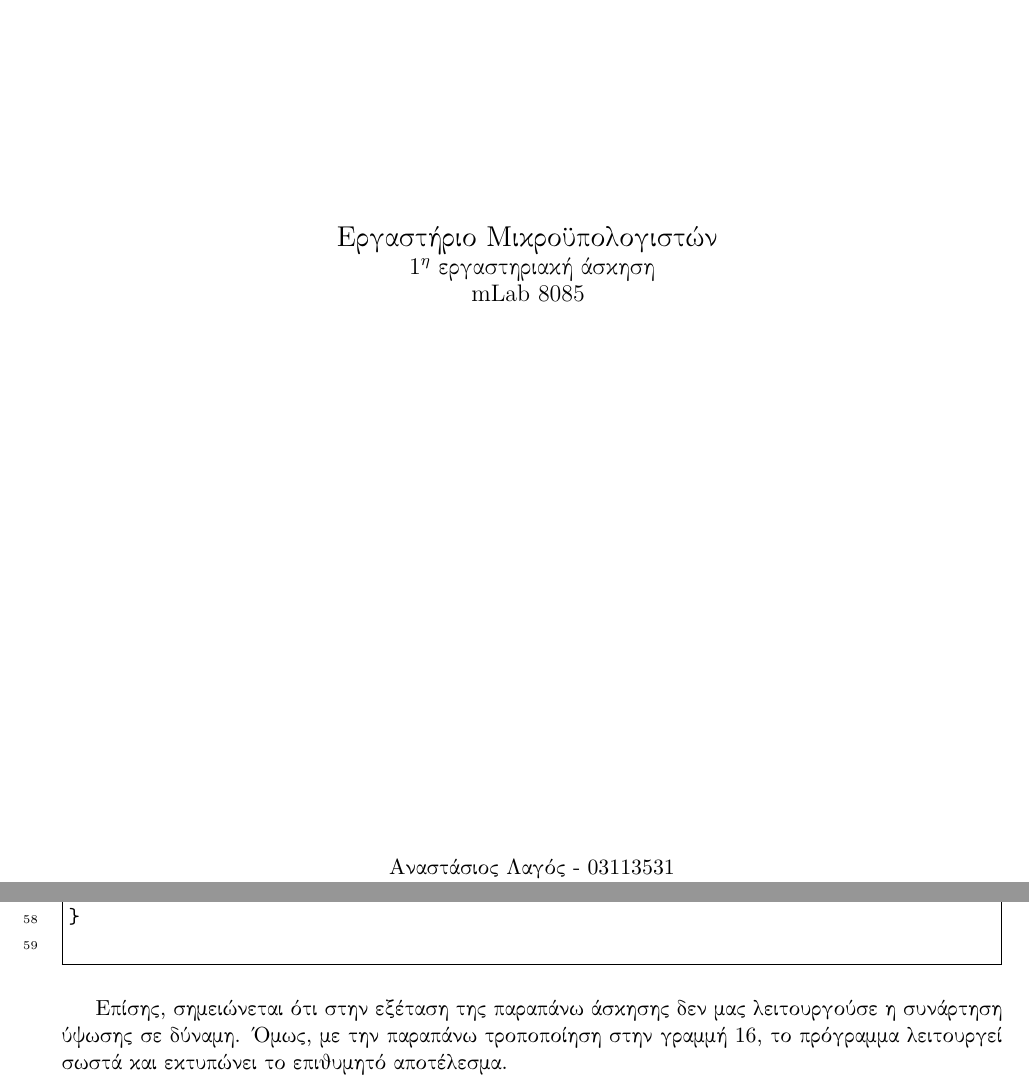
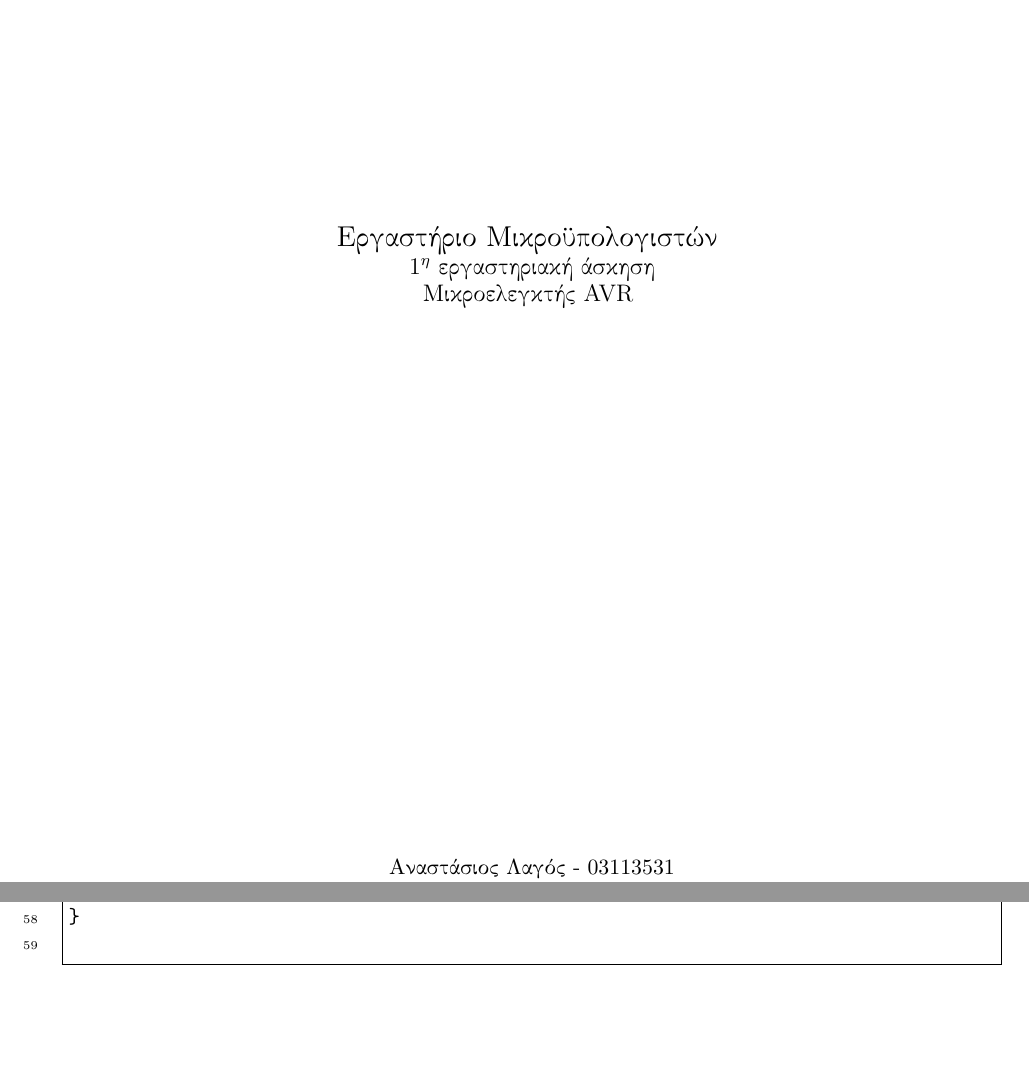
Before and after one commit to gosutek/Microlab-2021-2022, a LaTeX document (Series 2/report/report.tex): two parts of pages 1 and 7 of 7, joined at a grey line, cut so that both start at the same text, the shorter picture padded with empty space. Compiled offline with pdfLaTeX.

Commit message:
titlepage

```diff
--- a/Series 2/report/report.tex
+++ b/Series 2/report/report.tex
@@ -28,7 +28,7 @@
 		}
 
 		{\large
-			$1^η$ εργαστηριακή άσκηση \\ mLab 8085
+			$1^η$ εργαστηριακή άσκηση \\ Μικροελεγκτής AVR
 		}
 
 		\vfill
@@ -300,6 +300,4 @@ int main(void) {
 
 \end{minted}
 
-Επίσης, σημειώνεται ότι στην εξέταση της παραπάνω άσκησης δεν μας λειτουργούσε η συνάρτηση ύψωσης σε δύναμη. Όμως, με την παραπάνω τροποποίηση στην γραμμή 16, το πρόγραμμα λειτουργεί σωστά και εκτυπώνει το επιθυμητό αποτέλεσμα.
-
 \end{document}
```
